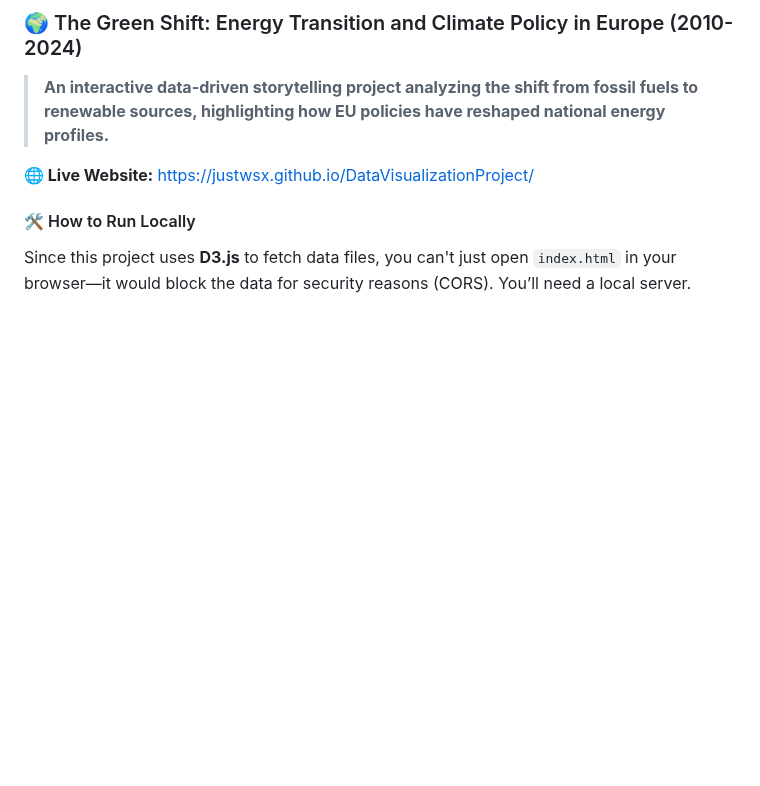
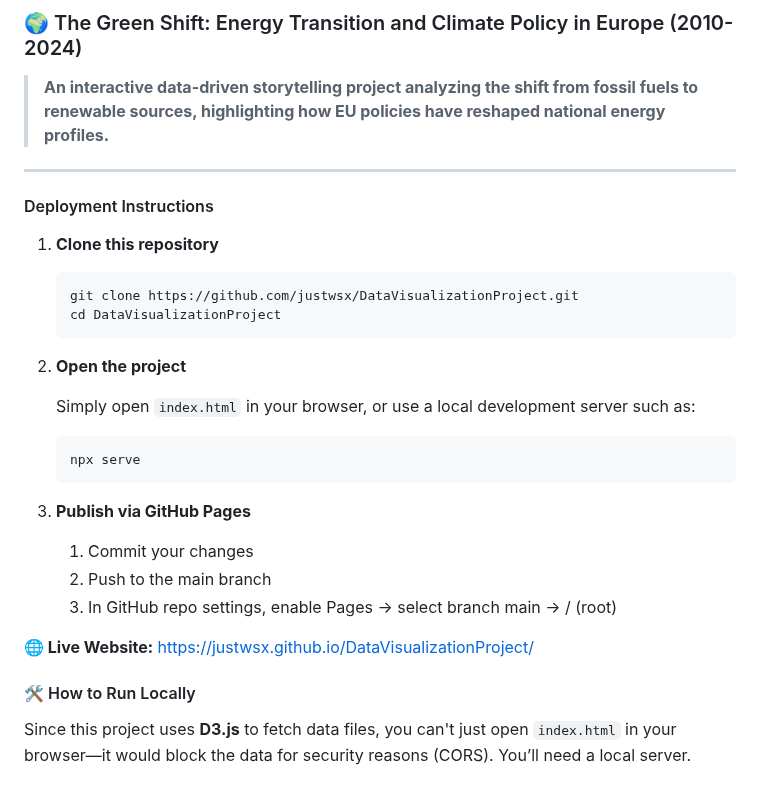
Before and after one commit to justwsx/DataVisualizationProject, a Markdown page: README.md, the part around the change. Drawn GitHub-style; blank space fills up the shorter version.

````diff
--- a/README.md
+++ b/README.md
@@ -1,6 +1,28 @@
 ### 🌍 The Green Shift: Energy Transition and Climate Policy in Europe (2010-2024)
 
 > **An interactive data-driven storytelling project analyzing the shift from fossil fuels to renewable sources, highlighting how EU policies have reshaped national energy profiles.**
+
+---
+#### Deployment Instructions
+
+1. **Clone this repository**
+   ```bash
+   git clone https://github.com/justwsx/DataVisualizationProject.git
+   cd DataVisualizationProject
+   ```
+
+2. **Open the project**
+
+   Simply open `index.html` in your browser, or use a local development server such as:
+   ```bash
+   npx serve
+   ```
+
+3. **Publish via GitHub Pages**
+
+   1. Commit your changes
+   2. Push to the main branch
+   3. In GitHub repo settings, enable Pages → select branch main → / (root)
 
 **🌐 Live Website:** [https://justwsx.github.io/DataVisualizationProject/](https://justwsx.github.io/DataVisualizationProject/)
 
````
